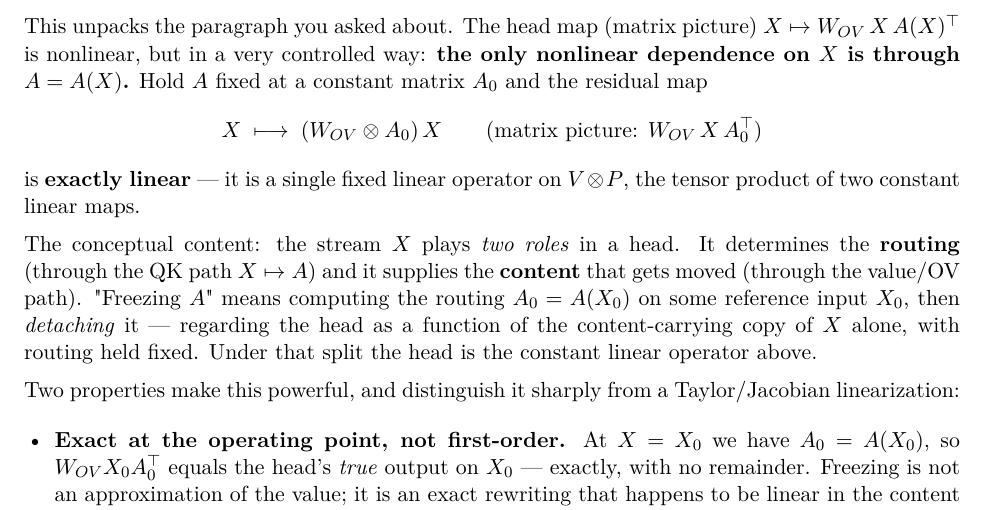
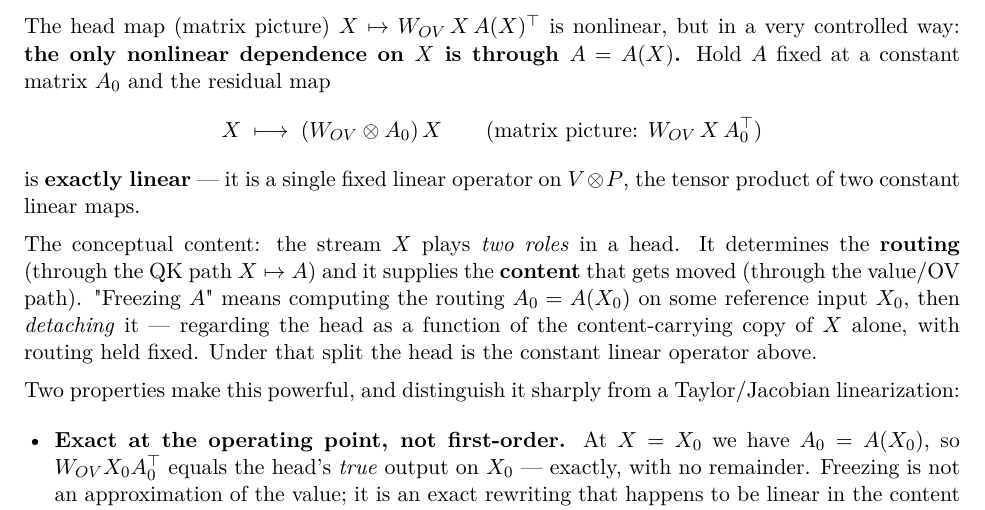
Before and after one commit to bjacob/interpretability, a LaTeX document (literature/survey/MLConcepts.tex): part of page 8 of 15, cut so that both start at the same text. Compiled offline with pdfLaTeX.

Commit message:
survey: drop conversational artifact from MLConcepts freezing-attention paragraph
MLConcepts is a freestanding document; remove the chat-log lead sentence
"This unpacks the paragraph you asked about."

Co-Authored-By: Claude Opus 4.8 (1M context) <noreply@anthropic.com>

```diff
--- a/literature/survey/MLConcepts.tex
+++ b/literature/survey/MLConcepts.tex
@@ -165,7 +165,7 @@ That one is a \textbf{bilinear form} and the other an \textbf{endomorphism} is t
 
 \paragraph*{Freezing the attention pattern --- the move that makes circuits tractable}\mbox{}\\
 
-This unpacks the paragraph you asked about. The head map (matrix picture) $X \mapsto W_{OV}\,X\,A(X)^\top$ is nonlinear, but in a very controlled way: \textbf{the only nonlinear dependence on $X$ is through $A = A(X)$.} Hold $A$ fixed at a constant matrix $A_0$ and the residual map \[ X \;\longmapsto\; (W_{OV}\otimes A_0)\,X \qquad(\text{matrix picture: } W_{OV}\, X\, A_0^\top) \] is \textbf{exactly linear} --- it is a single fixed linear operator on $V\otimes P$, the tensor product of two constant linear maps.
+The head map (matrix picture) $X \mapsto W_{OV}\,X\,A(X)^\top$ is nonlinear, but in a very controlled way: \textbf{the only nonlinear dependence on $X$ is through $A = A(X)$.} Hold $A$ fixed at a constant matrix $A_0$ and the residual map \[ X \;\longmapsto\; (W_{OV}\otimes A_0)\,X \qquad(\text{matrix picture: } W_{OV}\, X\, A_0^\top) \] is \textbf{exactly linear} --- it is a single fixed linear operator on $V\otimes P$, the tensor product of two constant linear maps.
 
 
 The conceptual content: the stream $X$ plays \emph{two roles} in a head. It determines the \textbf{routing} (through the QK path $X \mapsto A$) and it supplies the \textbf{content} that gets moved (through the value/OV path). "Freezing $A$" means computing the routing $A_0 = A(X_0)$ on some reference input $X_0$, then \emph{detaching} it --- regarding the head as a function of the content-carrying copy of $X$ alone, with routing held fixed. Under that split the head is the constant linear operator above.
```
Also changed, not shown: literature/survey/MLConcepts.pdf.
